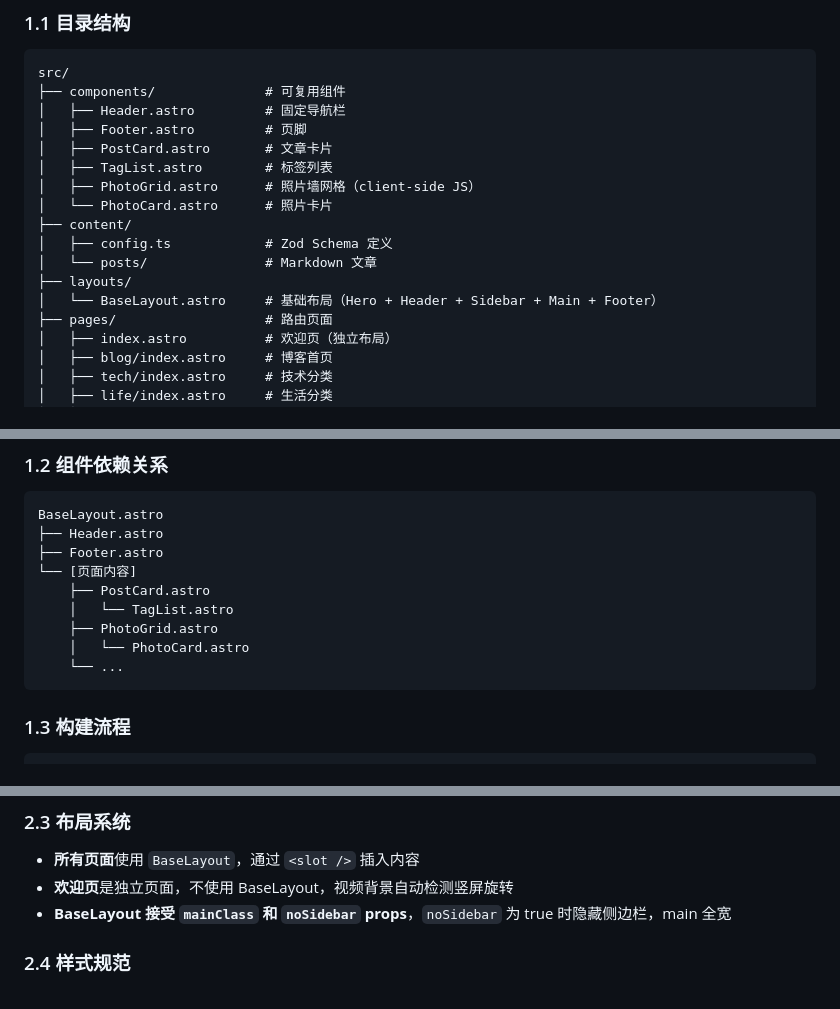
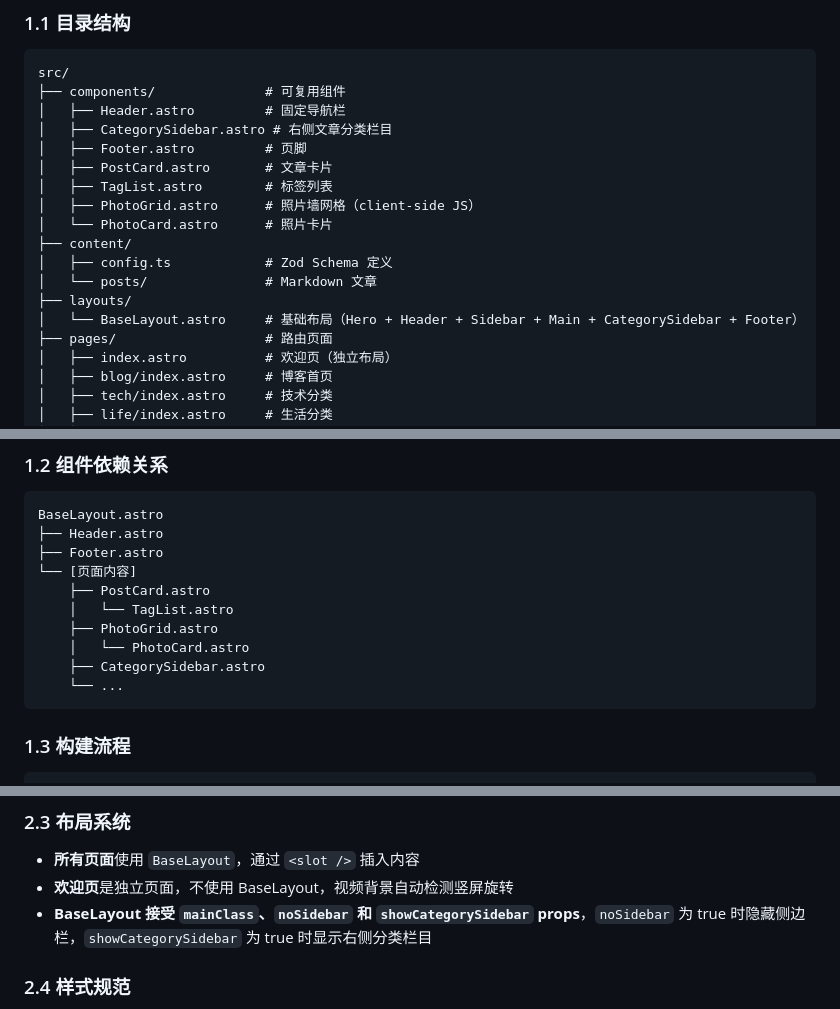
Before and after one commit to chengxiao121/yizhen-life-blog, a Markdown page: PRDS/development-guide.md, 3 parts joined by grey strips. GitHub-like rendering.

````diff
--- a/PRDS/development-guide.md
+++ b/PRDS/development-guide.md
@@ -13,6 +13,7 @@
 src/
 ├── components/              # 可复用组件
 │   ├── Header.astro         # 固定导航栏
+│   ├── CategorySidebar.astro # 右侧文章分类栏目
 │   ├── Footer.astro         # 页脚
 │   ├── PostCard.astro       # 文章卡片
 │   ├── TagList.astro        # 标签列表
@@ -22,7 +23,7 @@ src/
 │   ├── config.ts            # Zod Schema 定义
 │   └── posts/               # Markdown 文章
 ├── layouts/
-│   └── BaseLayout.astro     # 基础布局（Hero + Header + Sidebar + Main + Footer）
+│   └── BaseLayout.astro     # 基础布局（Hero + Header + Sidebar + Main + CategorySidebar + Footer）
 ├── pages/                   # 路由页面
 │   ├── index.astro          # 欢迎页（独立布局）
 │   ├── blog/index.astro     # 博客首页
@@ -48,6 +49,7 @@ BaseLayout.astro
     │   └── TagList.astro
     ├── PhotoGrid.astro
     │   └── PhotoCard.astro
+    ├── CategorySidebar.astro
     └── ...
 ```
 
@@ -77,7 +79,7 @@ npm run preview  # 预览构建结果
 
 - **所有页面**使用 `BaseLayout`，通过 `<slot />` 插入内容
 - **欢迎页**是独立页面，不使用 BaseLayout，视频背景自动检测竖屏旋转
-- **BaseLayout 接受 `mainClass` 和 `noSidebar` props**，`noSidebar` 为 true 时隐藏侧边栏，main 全宽
+- **BaseLayout 接受 `mainClass`、`noSidebar` 和 `showCategorySidebar` props**，`noSidebar` 为 true 时隐藏侧边栏，`showCategorySidebar` 为 true 时显示右侧分类栏目
 
 ### 2.4 样式规范
 
````
Also changed, not shown: other parts of PRDS/development-guide.md (+2 -0 lines), PRDS/project-document.md (+3 -2 lines).
